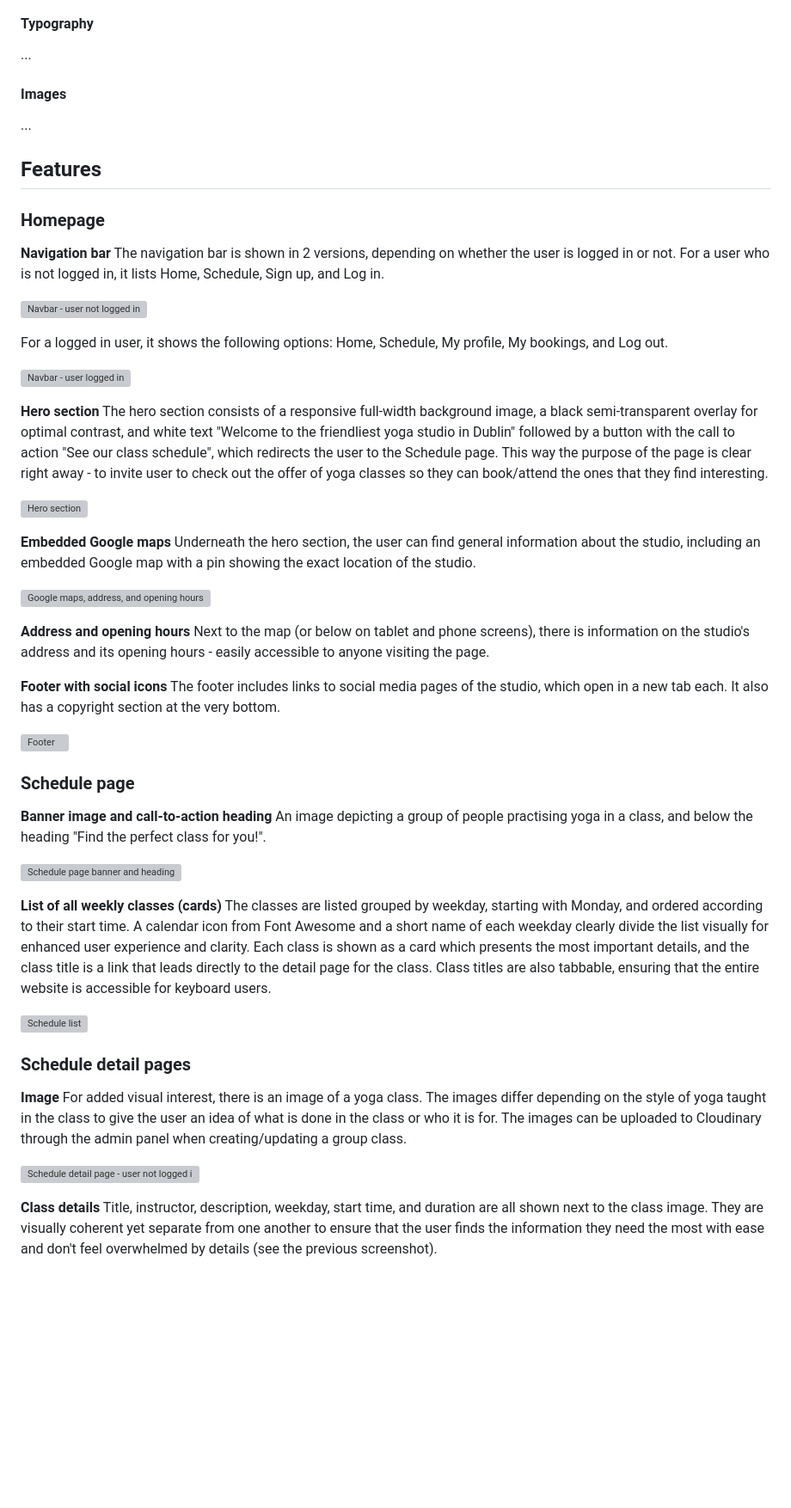
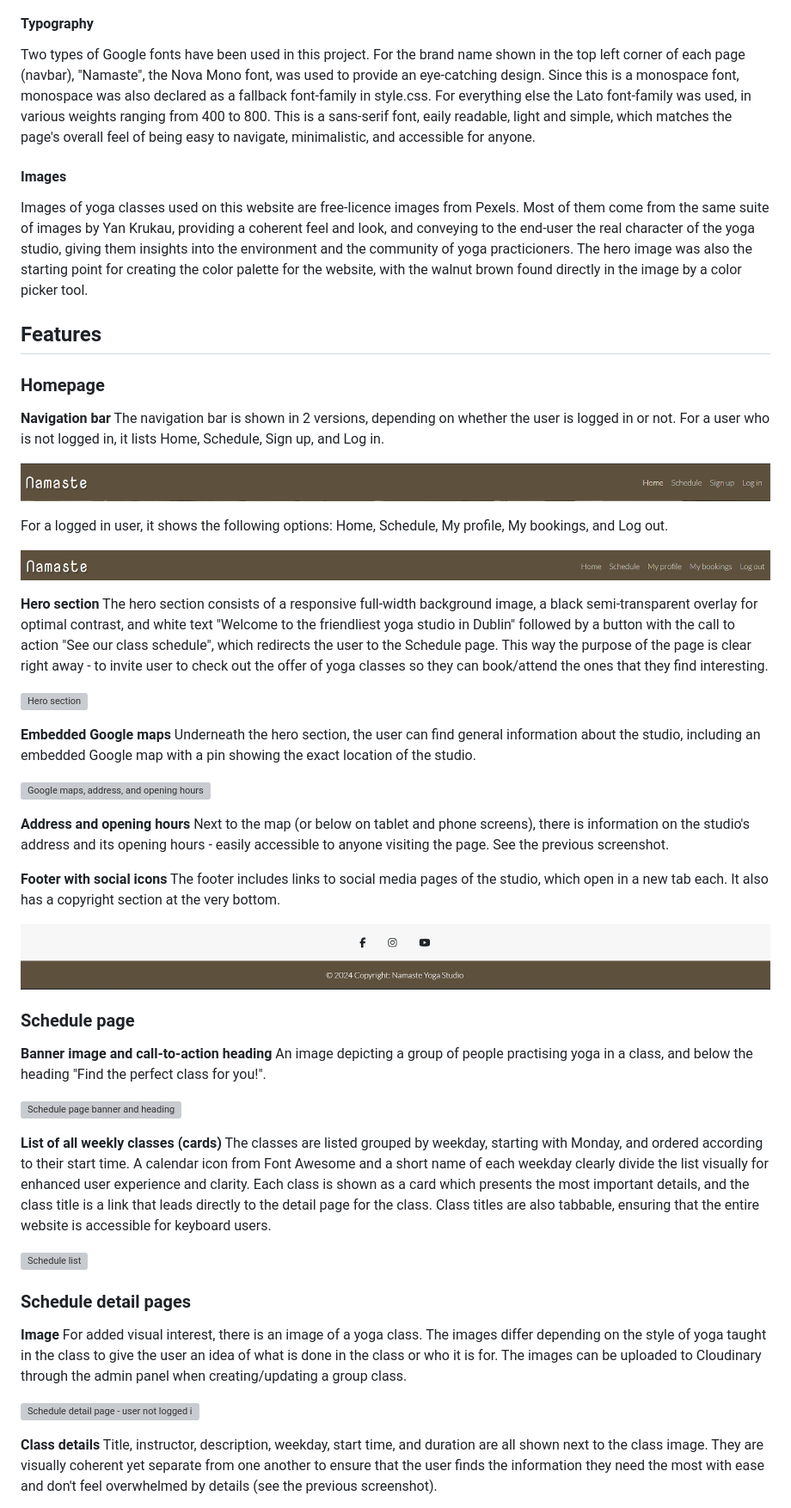
Before and after one commit to Agnieszka-21/namaste-django, a Markdown page: README.md, the part around the change printed below. Shown: that part at 86% size. Rendered like a GitHub page; blank space fills up the shorter version; grey boxes are pictures that could not be loaded.

Commit message:
Update the Surface Place section in README.md, add screenshots

```diff
--- a/README.md
+++ b/README.md
@@ -242,9 +256,11 @@ You can see the models and the relationships between them in the following datab
 
 #### Typography
-...
+Two types of Google fonts have been used in this project.
+For the brand name shown in the top left corner of each page (navbar), "Namaste", the Nova Mono font, was used to provide an eye-catching design. Since this is a monospace font, monospace was also declared as a fallback font-family in style.css.
+For everything else the Lato font-family was used, in various weights ranging from 400 to 800. This is a sans-serif font, eaily readable, light and simple, which matches the page's overall feel of being easy to navigate, minimalistic, and accessible for anyone.
 
 #### Images
-...
+Images of yoga classes used on this website are free-licence images from Pexels. Most of them come from the same suite of images by Yan Krukau, providing a coherent feel and look, and conveying to the end-user the real character of the yoga studio, giving them insights into the environment and the community of yoga practicioners. The hero image was also the starting point for creating the color palette for the website, with the walnut brown found directly in the image by a color picker tool.
 
 
 ## Features
@@ -254,11 +270,11 @@ You can see the models and the relationships between them in the following datab
 __Navigation bar__
 The navigation bar is shown in 2 versions, depending on whether the user is logged in or not. For a user who is not logged in, it lists Home, Schedule, Sign up, and Log in.
 
-![Navbar - user not logged in]()
+![Navbar - user not logged in](https://github.com/Agnieszka-21/namaste-django/blob/main/assets/screenshots/navbar_not_logged_in.png)
 
 For a logged in user, it shows the following options: Home, Schedule, My profile, My bookings, and Log out.
 
-![Navbar - user logged in]()
+![Navbar - user logged in](https://github.com/Agnieszka-21/namaste-django/blob/main/assets/screenshots/navbar_logged_in.png)
 
 __Hero section__
 The hero section consists of a responsive full-width background image, a black semi-transparent overlay for optimal contrast, and white text "Welcome to the friendliest yoga studio in Dublin" followed by a button with the call to action "See our class schedule", which redirects the user to the Schedule page. This way the purpose of the page is clear right away - to invite user to check out the offer of yoga classes so they can book/attend the ones that they find interesting.
@@ -272,11 +288,11 @@ Underneath the hero section, the user can find general information about the stu
 
 __Address and opening hours__
-Next to the map (or below on tablet and phone screens), there is information on the studio's address and its opening hours - easily accessible to anyone visiting the page.
+Next to the map (or below on tablet and phone screens), there is information on the studio's address and its opening hours - easily accessible to anyone visiting the page. See the previous screenshot.
 
 __Footer with social icons__
 The footer includes links to social media pages of the studio, which open in a new tab each. It also has a copyright section at the very bottom.
 
-![Footer]()
+![Footer](https://github.com/Agnieszka-21/namaste-django/blob/main/assets/screenshots/footer.png)
 
 ### Schedule page
 
```
Also changed, not shown: other parts of README.md (+41 -27 lines), assets/screenshots/contrast_grid.png (added).
